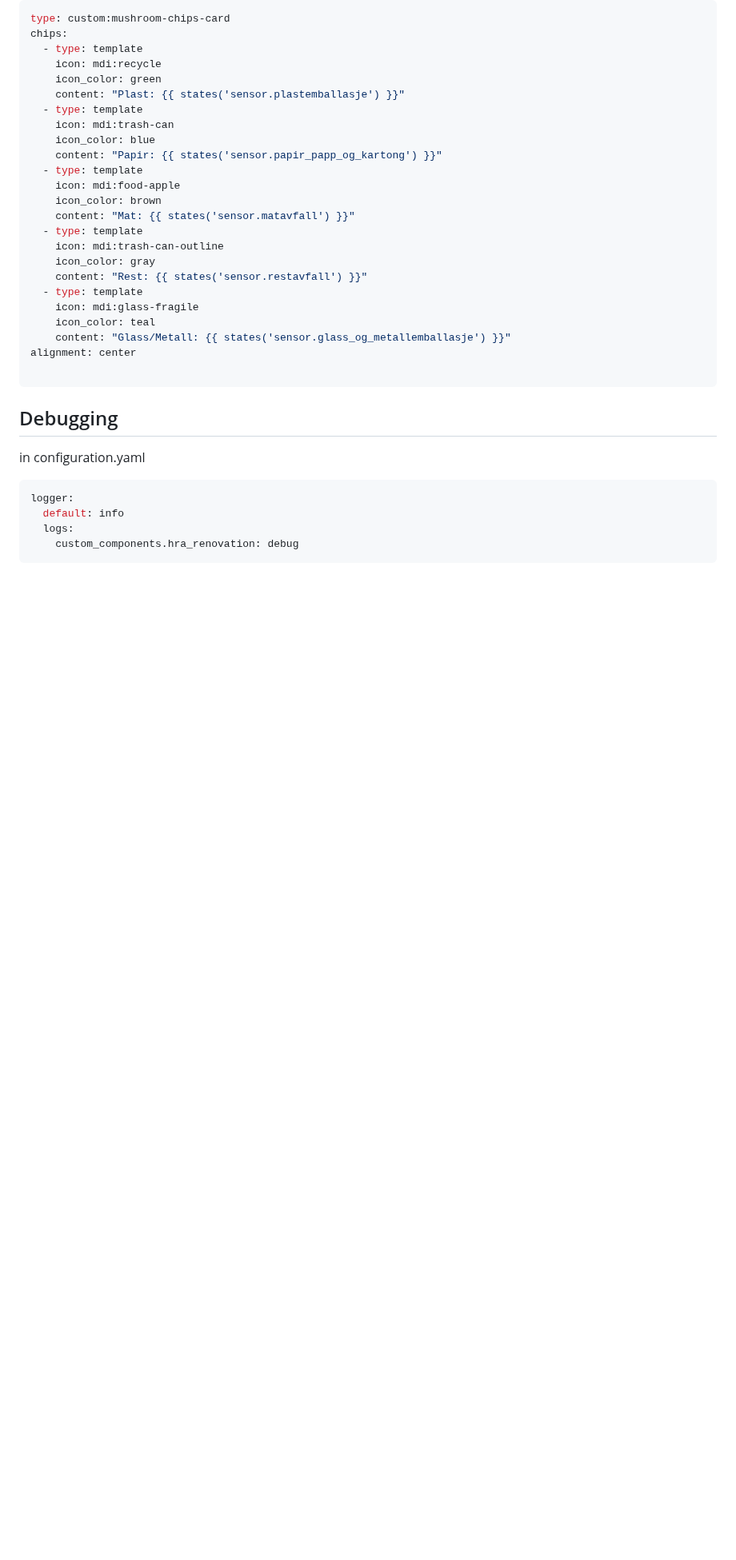
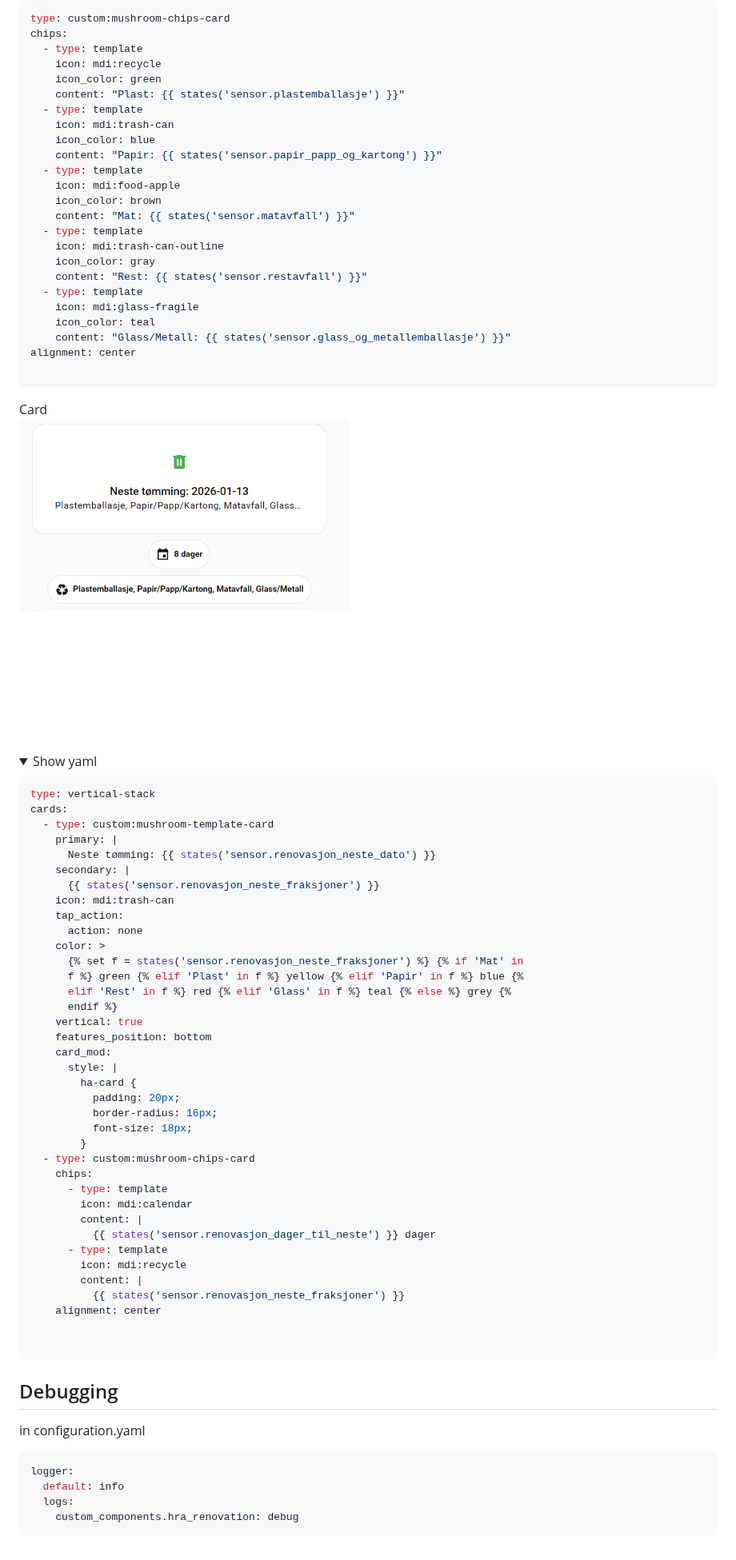
Before and after one commit to SEspe/home_assistant_HRA_renovasjon, a Markdown page: README.md, the part around one of its changes. Shown at 80% size. GitHub-like rendering; pictures changed too: docs/card2.png (added); folded sections open; blank space fills up the shorter version.

Commit message:
La til eksempel

````diff
--- a/README.md
+++ b/README.md
@@ -64,3 +64,50 @@ alignment: center
 
 </details>
 
+Card
+![Card2](docs/card2.png)
+
+
+<details>
+    <summary>Show yaml</summary>
+
+```yaml
+type: vertical-stack
+cards:
+  - type: custom:mushroom-template-card
+    primary: |
+      Neste tømming: {{ states('sensor.renovasjon_neste_dato') }}
+    secondary: |
+      {{ states('sensor.renovasjon_neste_fraksjoner') }}
+    icon: mdi:trash-can
+    tap_action:
+      action: none
+    color: >
+      {% set f = states('sensor.renovasjon_neste_fraksjoner') %} {% if 'Mat' in
+      f %} green {% elif 'Plast' in f %} yellow {% elif 'Papir' in f %} blue {%
+      elif 'Rest' in f %} red {% elif 'Glass' in f %} teal {% else %} grey {%
+      endif %}
+    vertical: true
+    features_position: bottom
+    card_mod:
+      style: |
+        ha-card {
+          padding: 20px;
+          border-radius: 16px;
+          font-size: 18px;
+        }
+  - type: custom:mushroom-chips-card
+    chips:
+      - type: template
+        icon: mdi:calendar
+        content: |
+          {{ states('sensor.renovasjon_dager_til_neste') }} dager
+      - type: template
+        icon: mdi:recycle
+        content: |
+          {{ states('sensor.renovasjon_neste_fraksjoner') }}
+    alignment: center
+
+
+```
+
````
Also changed, not shown: other parts of README.md (+3 -1 lines).
